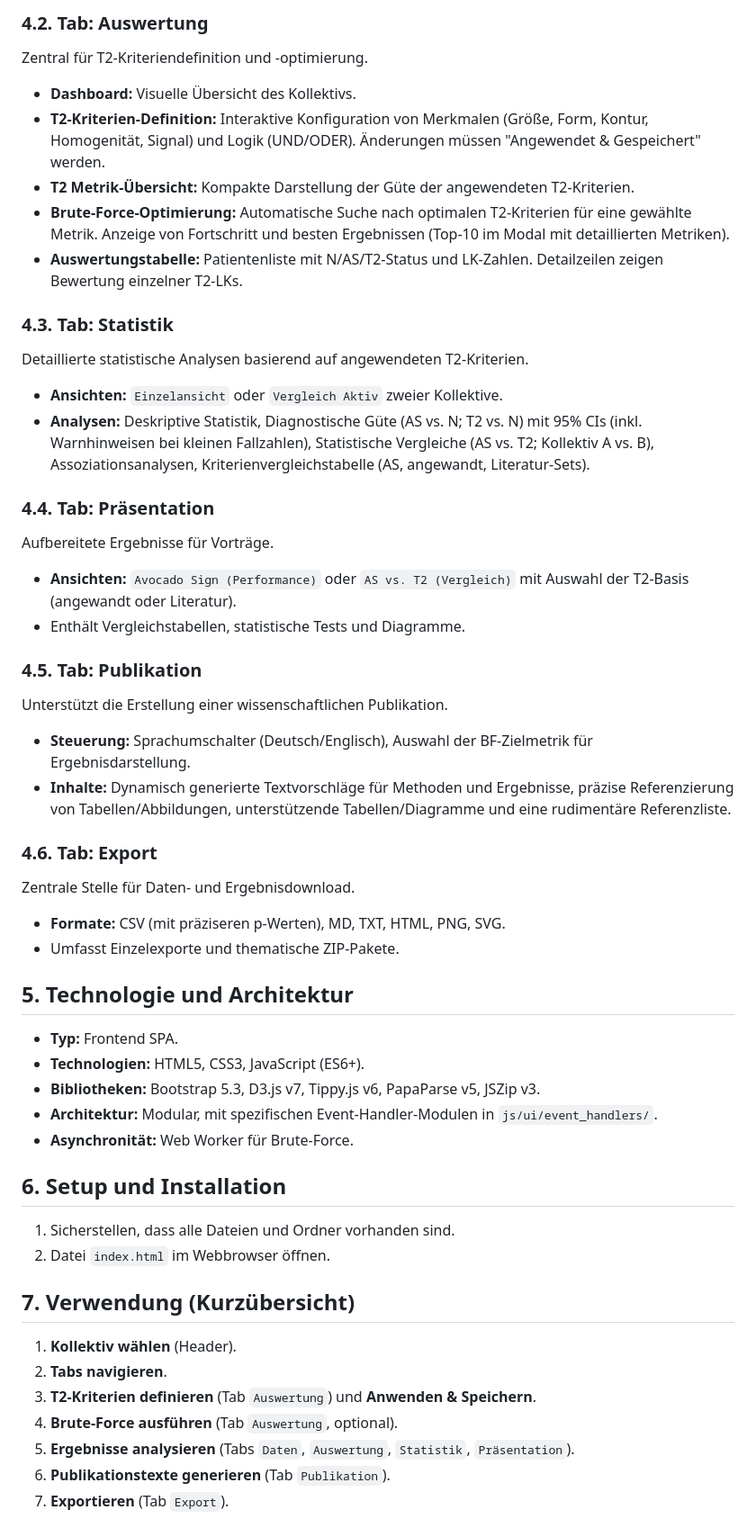
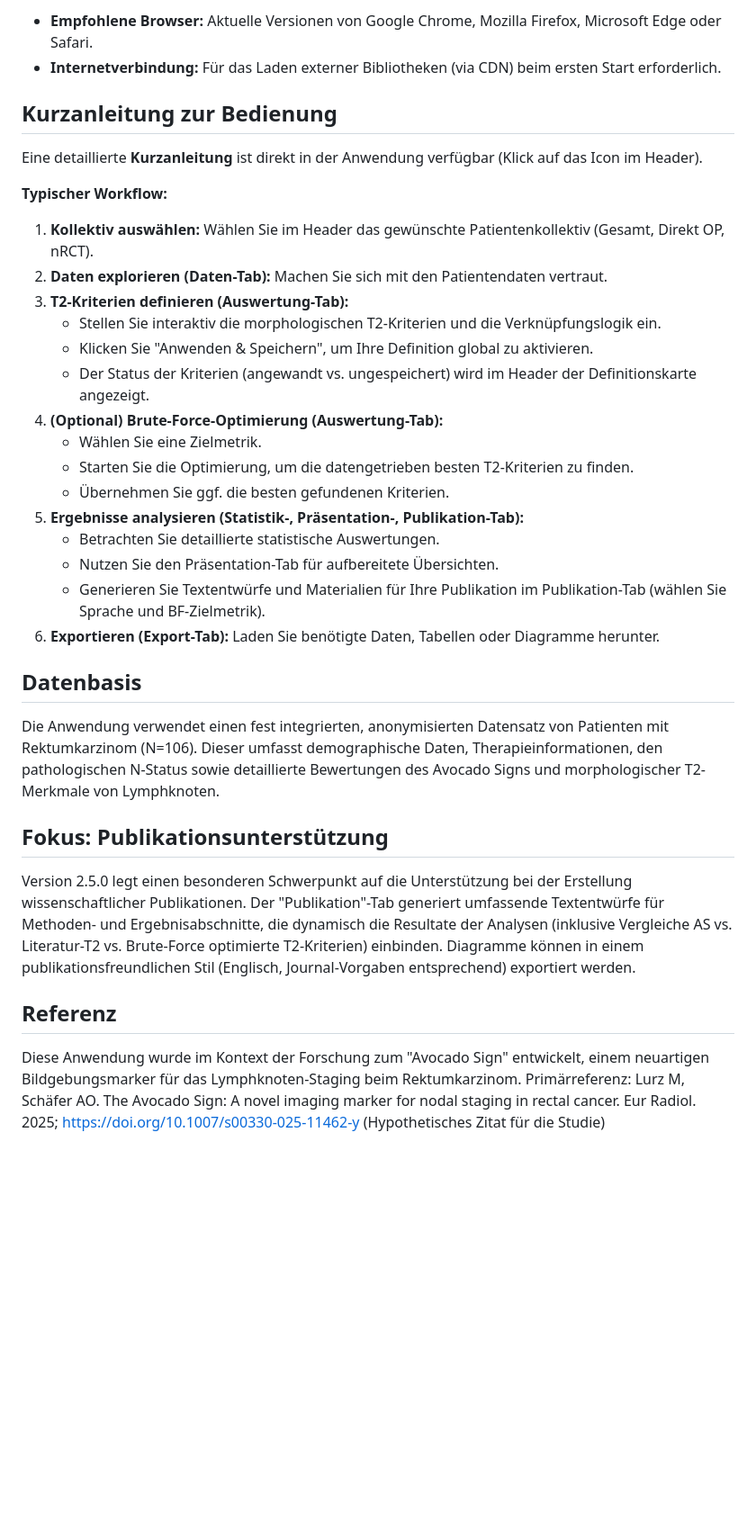
Before and after one commit to mlurz92/AvocadoSign-Optimized, a Markdown page: README.md, the part around the change printed below. Shown: that part at 90% size. GitHub-like rendering; blank space fills up the shorter version.

```diff
--- a/README.md
+++ b/README.md
@@ -41,52 +50,39 @@ Anzeige der Patientendaten des gewählten Kollektivs. Detailzeilen visualisieren
 
-### 4.2. Tab: Auswertung
-Zentral für T2-Kriteriendefinition und -optimierung.
-* **Dashboard:** Visuelle Übersicht des Kollektivs.
-* **T2-Kriterien-Definition:** Interaktive Konfiguration von Merkmalen (Größe, Form, Kontur, Homogenität, Signal) und Logik (UND/ODER). Änderungen müssen "Angewendet & Gespeichert" werden.
-* **T2 Metrik-Übersicht:** Kompakte Darstellung der Güte der angewendeten T2-Kriterien.
-* **Brute-Force-Optimierung:** Automatische Suche nach optimalen T2-Kriterien für eine gewählte Metrik. Anzeige von Fortschritt und besten Ergebnissen (Top-10 im Modal mit detaillierten Metriken).
-* **Auswertungstabelle:** Patientenliste mit N/AS/T2-Status und LK-Zahlen. Detailzeilen zeigen Bewertung einzelner T2-LKs.
+* **Empfohlene Browser:** Aktuelle Versionen von Google Chrome, Mozilla Firefox, Microsoft Edge oder Safari.
+* **Internetverbindung:** Für das Laden externer Bibliotheken (via CDN) beim ersten Start erforderlich.
 
-### 4.3. Tab: Statistik
-Detaillierte statistische Analysen basierend auf angewendeten T2-Kriterien.
-* **Ansichten:** `Einzelansicht` oder `Vergleich Aktiv` zweier Kollektive.
-* **Analysen:** Deskriptive Statistik, Diagnostische Güte (AS vs. N; T2 vs. N) mit 95% CIs (inkl. Warnhinweisen bei kleinen Fallzahlen), Statistische Vergleiche (AS vs. T2; Kollektiv A vs. B), Assoziationsanalysen, Kriterienvergleichstabelle (AS, angewandt, Literatur-Sets).
+## Kurzanleitung zur Bedienung
 
-### 4.4. Tab: Präsentation
-Aufbereitete Ergebnisse für Vorträge.
-* **Ansichten:** `Avocado Sign (Performance)` oder `AS vs. T2 (Vergleich)` mit Auswahl der T2-Basis (angewandt oder Literatur).
-* Enthält Vergleichstabellen, statistische Tests und Diagramme.
+Eine detaillierte **Kurzanleitung** ist direkt in der Anwendung verfügbar (Klick auf das <i class="fas fa-info-circle"></i> Icon im Header).
 
-### 4.5. Tab: Publikation
-Unterstützt die Erstellung einer wissenschaftlichen Publikation.
-* **Steuerung:** Sprachumschalter (Deutsch/Englisch), Auswahl der BF-Zielmetrik für Ergebnisdarstellung.
-* **Inhalte:** Dynamisch generierte Textvorschläge für Methoden und Ergebnisse, präzise Referenzierung von Tabellen/Abbildungen, unterstützende Tabellen/Diagramme und eine rudimentäre Referenzliste.
+**Typischer Workflow:**
 
-### 4.6. Tab: Export
-Zentrale Stelle für Daten- und Ergebnisdownload.
-* **Formate:** CSV (mit präziseren p-Werten), MD, TXT, HTML, PNG, SVG.
-* Umfasst Einzelexporte und thematische ZIP-Pakete.
+1.  **Kollektiv auswählen:** Wählen Sie im Header das gewünschte Patientenkollektiv (Gesamt, Direkt OP, nRCT).
+2.  **Daten explorieren (Daten-Tab):** Machen Sie sich mit den Patientendaten vertraut.
+3.  **T2-Kriterien definieren (Auswertung-Tab):**
+    * Stellen Sie interaktiv die morphologischen T2-Kriterien und die Verknüpfungslogik ein.
+    * Klicken Sie "Anwenden & Speichern", um Ihre Definition global zu aktivieren.
+    * Der Status der Kriterien (angewandt vs. ungespeichert) wird im Header der Definitionskarte angezeigt.
+4.  **(Optional) Brute-Force-Optimierung (Auswertung-Tab):**
+    * Wählen Sie eine Zielmetrik.
+    * Starten Sie die Optimierung, um die datengetrieben besten T2-Kriterien zu finden.
+    * Übernehmen Sie ggf. die besten gefundenen Kriterien.
+5.  **Ergebnisse analysieren (Statistik-, Präsentation-, Publikation-Tab):**
+    * Betrachten Sie detaillierte statistische Auswertungen.
+    * Nutzen Sie den Präsentation-Tab für aufbereitete Übersichten.
+    * Generieren Sie Textentwürfe und Materialien für Ihre Publikation im Publikation-Tab (wählen Sie Sprache und BF-Zielmetrik).
+6.  **Exportieren (Export-Tab):** Laden Sie benötigte Daten, Tabellen oder Diagramme herunter.
 
-## 5. Technologie und Architektur
+## Datenbasis
 
-* **Typ:** Frontend SPA.
-* **Technologien:** HTML5, CSS3, JavaScript (ES6+).
-* **Bibliotheken:** Bootstrap 5.3, D3.js v7, Tippy.js v6, PapaParse v5, JSZip v3.
-* **Architektur:** Modular, mit spezifischen Event-Handler-Modulen in `js/ui/event_handlers/`.
-* **Asynchronität:** Web Worker für Brute-Force.
+Die Anwendung verwendet einen fest integrierten, anonymisierten Datensatz von Patienten mit Rektumkarzinom (N=106). Dieser umfasst demographische Daten, Therapieinformationen, den pathologischen N-Status sowie detaillierte Bewertungen des Avocado Signs und morphologischer T2-Merkmale von Lymphknoten.
 
-## 6. Setup und Installation
+## Fokus: Publikationsunterstützung
 
-1.  Sicherstellen, dass alle Dateien und Ordner vorhanden sind.
-2.  Datei `index.html` im Webbrowser öffnen.
+Version 2.5.0 legt einen besonderen Schwerpunkt auf die Unterstützung bei der Erstellung wissenschaftlicher Publikationen. Der "Publikation"-Tab generiert umfassende Textentwürfe für Methoden- und Ergebnisabschnitte, die dynamisch die Resultate der Analysen (inklusive Vergleiche AS vs. Literatur-T2 vs. Brute-Force optimierte T2-Kriterien) einbinden. Diagramme können in einem publikationsfreundlichen Stil (Englisch, Journal-Vorgaben entsprechend) exportiert werden.
 
-## 7. Verwendung (Kurzübersicht)
+## Referenz
 
-1.  **Kollektiv wählen** (Header).
-2.  **Tabs navigieren**.
-3.  **T2-Kriterien definieren** (Tab `Auswertung`) und **Anwenden & Speichern**.
-4.  **Brute-Force ausführen** (Tab `Auswertung`, optional).
-5.  **Ergebnisse analysieren** (Tabs `Daten`, `Auswertung`, `Statistik`, `Präsentation`).
-6.  **Publikationstexte generieren** (Tab `Publikation`).
-7.  **Exportieren** (Tab `Export`).
+Diese Anwendung wurde im Kontext der Forschung zum "Avocado Sign" entwickelt, einem neuartigen Bildgebungsmarker für das Lymphknoten-Staging beim Rektumkarzinom.
+Primärreferenz: Lurz M, Schäfer AO. The Avocado Sign: A novel imaging marker for nodal staging in rectal cancer. Eur Radiol. 2025; https://doi.org/10.1007/s00330-025-11462-y (Hypothetisches Zitat für die Studie)
 
```
Also changed, not shown: other parts of README.md (+41 -53 lines).
